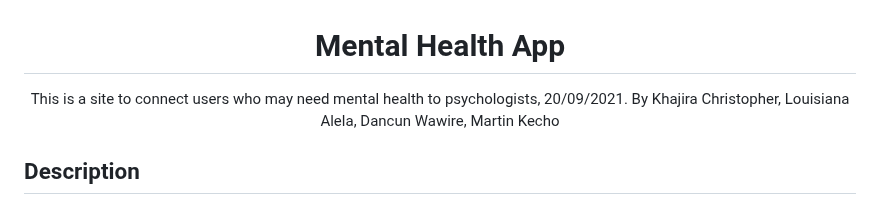
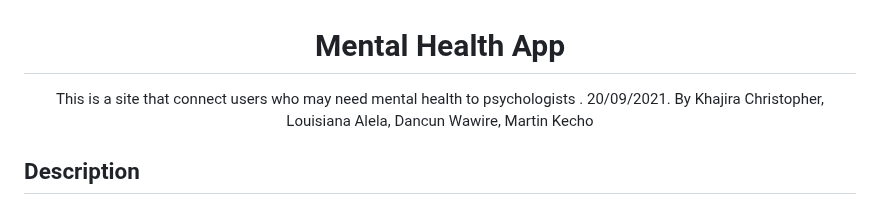
Before and after one commit to kech0/mental-app, a Markdown page: README.md, the part around the change. Drawn GitHub-style.

```diff
--- a/README.md
+++ b/README.md
@@ -1,6 +1,6 @@
 <h1 align="center"> Mental Health App </h1>
 
-<p align="center">This is a site to connect users who may need mental health to psychologists, 20/09/2021.
+<p align="center">This is a site that connect users who may need mental health to psychologists . 20/09/2021.
 By Khajira Christopher, Louisiana Alela, Dancun Wawire, Martin Kecho
 </p>
 
```
